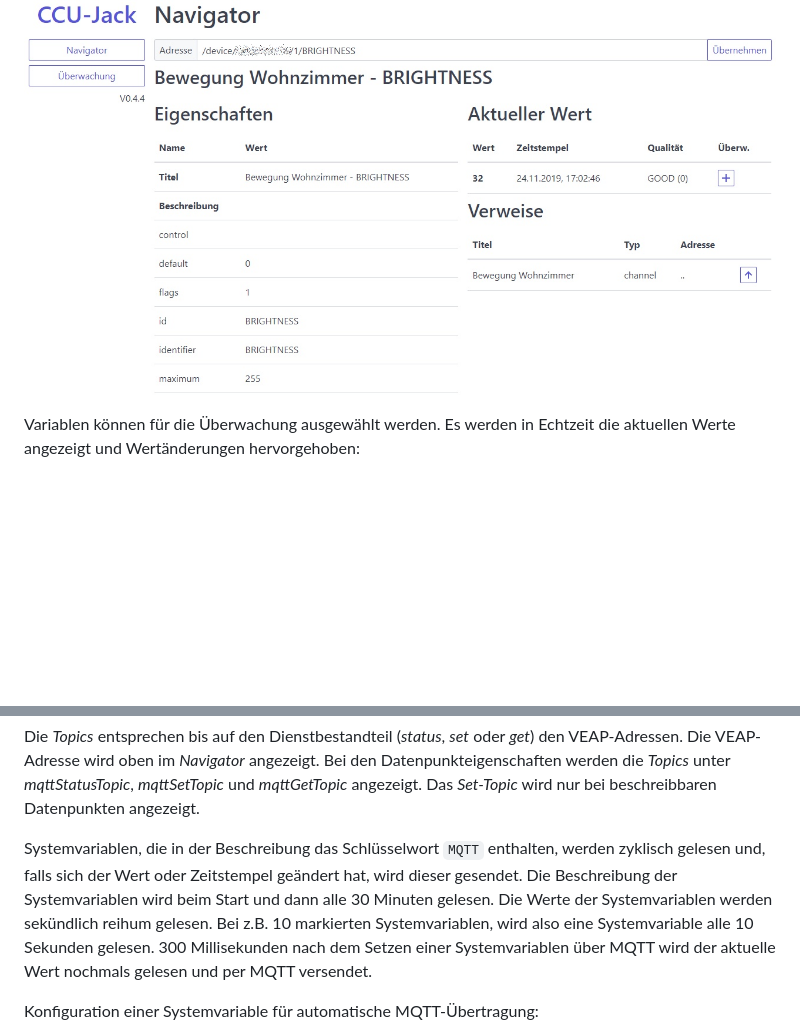
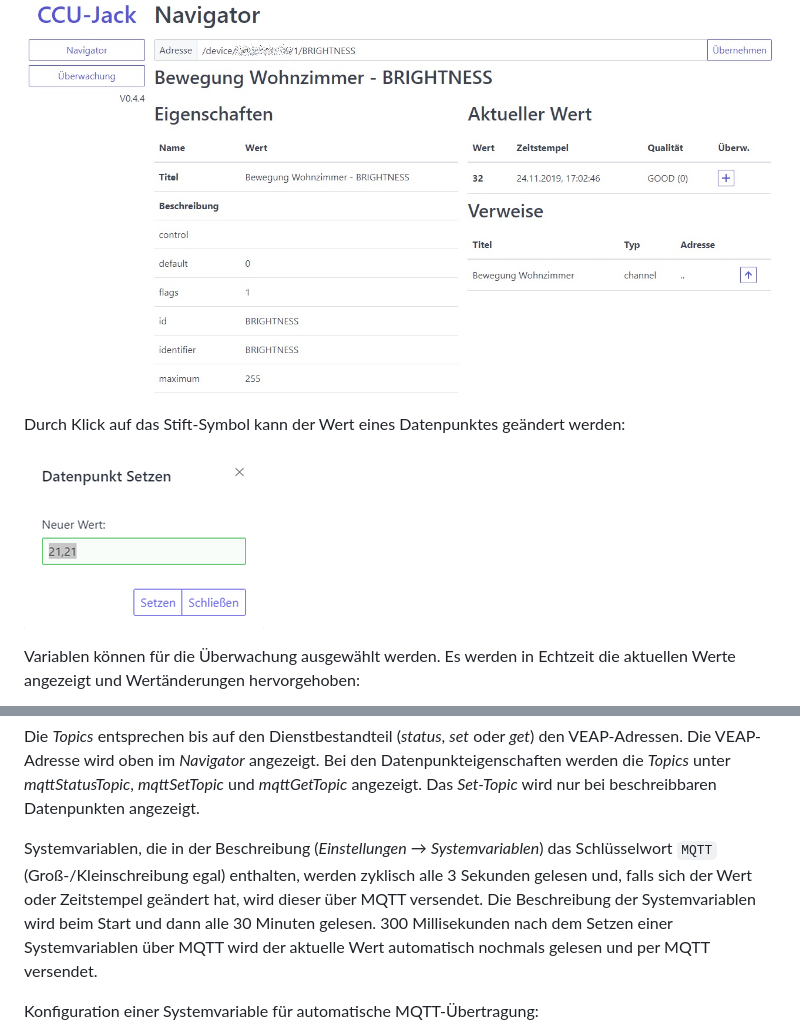
Before and after one commit to mdzio/ccu-jack, a Markdown page: README.md, 2 parts joined by grey strips. GitHub-like rendering; pictures changed too: doc/web-ui-navigator-set.png (added); blank space fills up the shorter version.

```diff
--- a/README.md
+++ b/README.md
@@ -142,6 +142,10 @@ Bei Variablen wird ebenfalls der Wert angezeigt und aktuell gehalten:
 
 ![Navigator mit Variable](doc/web-ui-navigator-var.png)
 
+Durch Klick auf das Stift-Symbol kann der Wert eines Datenpunktes geändert werden:
+
+![Wert setzen](doc/web-ui-navigator-set.png)
+
 Variablen können für die Überwachung ausgewählt werden. Es werden in Echtzeit die aktuellen Werte angezeigt und Wertänderungen hervorgehoben:
 
 ![Überwachung](doc/web-ui-watcher.png)
@@ -171,7 +175,7 @@ program/get/_ISE-ID_ | Über dieses _Topic_ kann das Lesen des letzten Ausführu
 
 Die _Topics_ entsprechen bis auf den Dienstbestandteil (_status_, _set_ oder _get_) den VEAP-Adressen. Die VEAP-Adresse wird oben im _Navigator_ angezeigt. Bei den Datenpunkteigenschaften werden die _Topics_ unter _mqttStatusTopic_, _mqttSetTopic_ und _mqttGetTopic_ angezeigt. Das _Set-Topic_ wird nur bei beschreibbaren Datenpunkten angezeigt.
 
-Systemvariablen, die in der Beschreibung das Schlüsselwort `MQTT` enthalten, werden zyklisch gelesen und, falls sich der Wert oder Zeitstempel geändert hat, wird dieser gesendet. Die Beschreibung der Systemvariablen wird beim Start und dann alle 30 Minuten gelesen. Die Werte der Systemvariablen werden sekündlich reihum gelesen. Bei z.B. 10 markierten Systemvariablen, wird also eine Systemvariable alle 10 Sekunden gelesen. 300 Millisekunden nach dem Setzen einer Systemvariablen über MQTT wird der aktuelle Wert nochmals gelesen und per MQTT versendet.
+Systemvariablen, die in der Beschreibung (_Einstellungen_ → _Systemvariablen_) das Schlüsselwort `MQTT` (Groß-/Kleinschreibung egal) enthalten, werden zyklisch alle 3 Sekunden gelesen und, falls sich der Wert oder Zeitstempel geändert hat, wird dieser über MQTT versendet. Die Beschreibung der Systemvariablen wird beim Start und dann alle 30 Minuten gelesen. 300 Millisekunden nach dem Setzen einer Systemvariablen über MQTT wird der aktuelle Wert automatisch nochmals gelesen und per MQTT versendet.
 
 Konfiguration einer Systemvariable für automatische MQTT-Übertragung:
 
```
